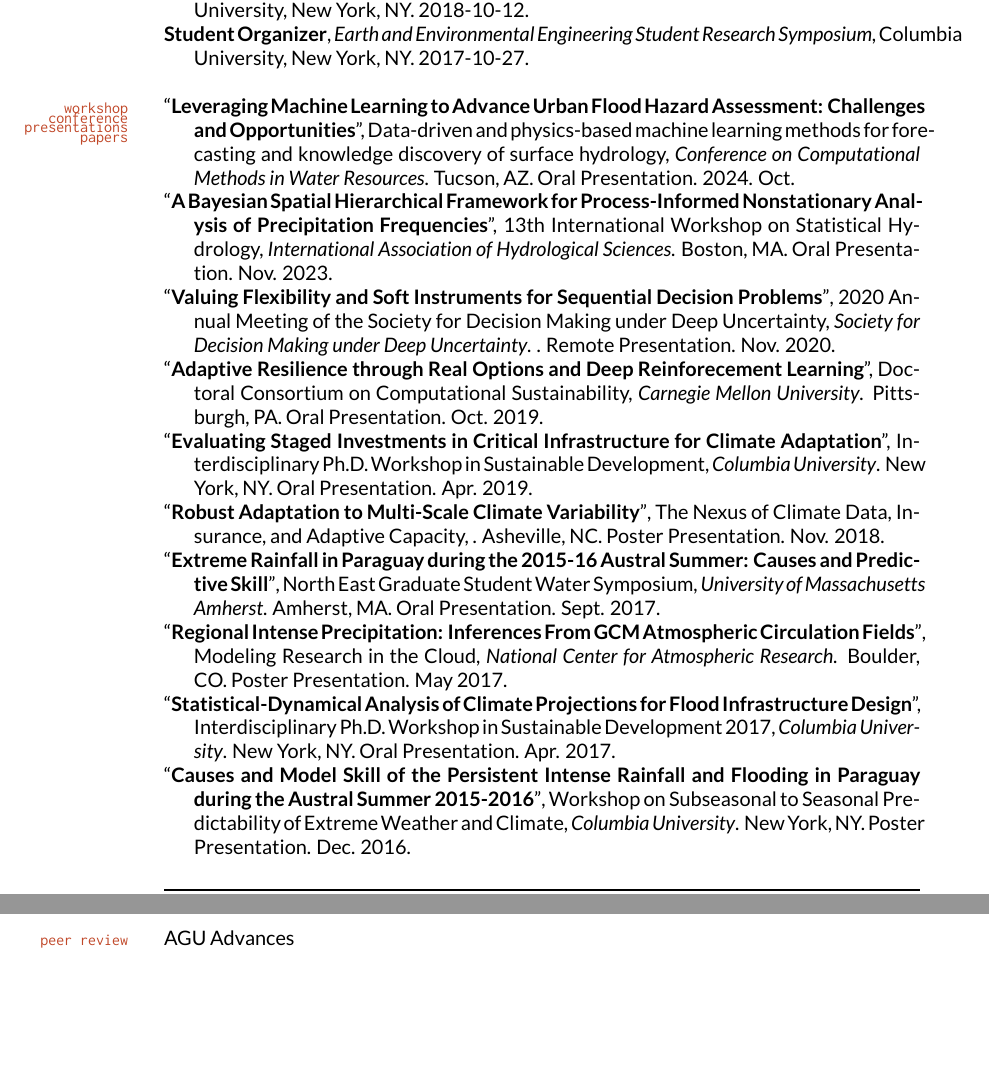
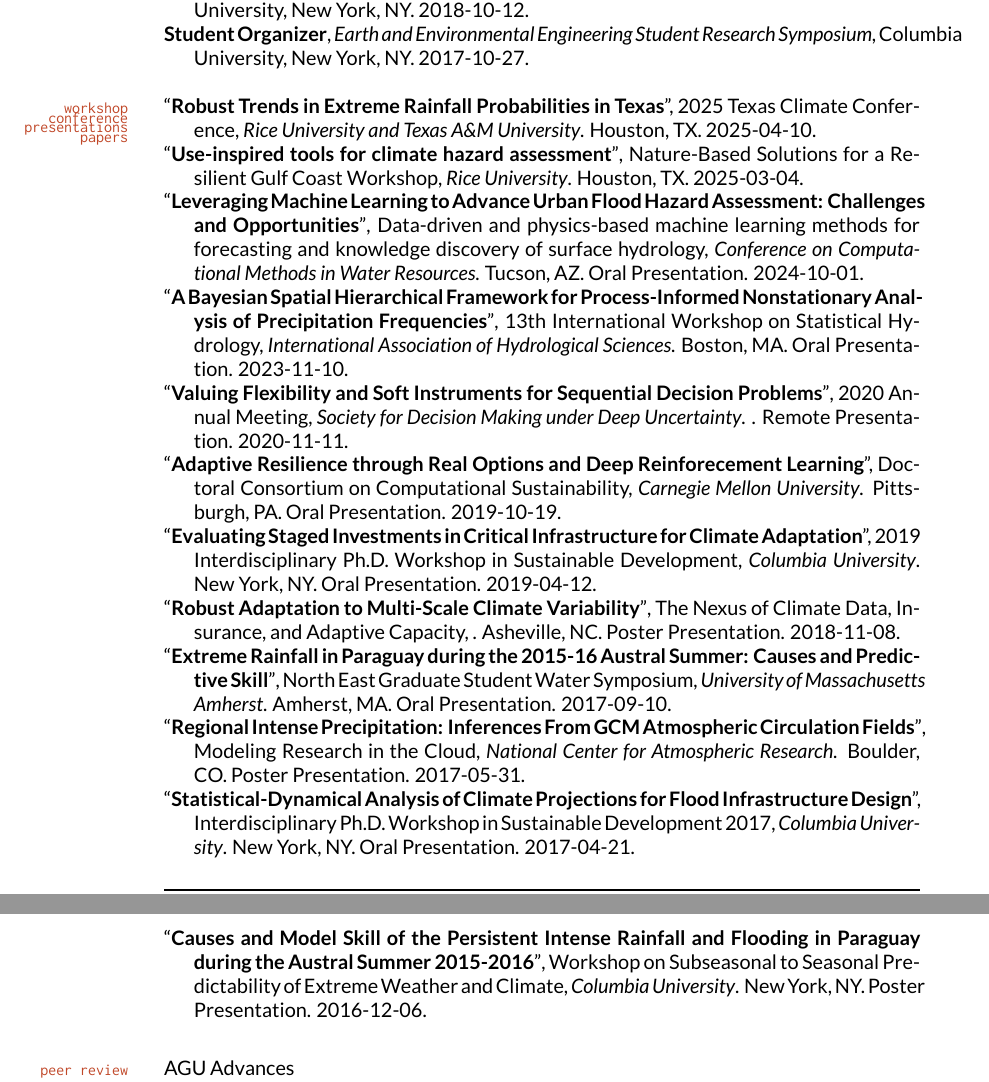
Before and after one commit to vsrikrish/my-cv, a LaTeX CV (docs/Doss-Gollin-CV.tex): two parts of pages 4 and 5 of 5 before the commit and two parts of pages 4 and 5 of 6 after it, joined at a grey line, cut so that both start at the same text, the shorter picture padded with empty space. Compiled offline with XeLaTeX.

Commit message:
update CV

```diff
--- a/docs/Doss-Gollin-CV.tex
+++ b/docs/Doss-Gollin-CV.tex
@@ -480,25 +480,29 @@
 
 \begin{itemize}[label={}]
 
-  \item \enquote{\textbf{Leveraging Machine Learning to Advance Urban Flood Hazard Assessment: Challenges and Opportunities}}, Data-driven and physics-based machine learning methods for forecasting and knowledge discovery of surface hydrology,  \textit{Conference on Computational Methods in Water Resources}. Tucson, AZ. Oral Presentation. 2024. Oct.
+  \item \enquote{\textbf{Robust Trends in Extreme Rainfall Probabilities in Texas}}, 2025 Texas Climate Conference,  \textit{Rice University and Texas A\&M University}. Houston, TX. 2025-04-10.
 
-  \item \enquote{\textbf{A Bayesian Spatial Hierarchical Framework for Process-Informed Nonstationary Analysis of Precipitation Frequencies}}, 13th International Workshop on Statistical Hydrology,  \textit{International Association of Hydrological Sciences}. Boston, MA. Oral Presentation. Nov. 2023.
+  \item \href{https://events.rice.edu/event/nbs-workshop#!view/all}{\enquote{\textbf{Use-inspired tools for climate hazard assessment}}}, Nature-Based Solutions for a Resilient Gulf Coast Workshop,  \textit{Rice University}. Houston, TX. 2025-03-04.
 
-  \item \href{https://2020.deepuncertainty.org/program}{\enquote{\textbf{Valuing Flexibility and Soft Instruments for Sequential Decision Problems}}}, 2020 Annual Meeting of the Society for Decision Making under Deep Uncertainty,  \textit{Society for Decision Making under Deep Uncertainty}. . Remote Presentation. Nov. 2020.
+  \item \href{https://cmwrconference.org/wp-content/uploads/2024/09/CMWR-2024-Agenda-Full.pdf}{\enquote{\textbf{Leveraging Machine Learning to Advance Urban Flood Hazard Assessment: Challenges and Opportunities}}}, Data-driven and physics-based machine learning methods for forecasting and knowledge discovery of surface hydrology,  \textit{Conference on Computational Methods in Water Resources}. Tucson, AZ. Oral Presentation. 2024-10-01.
 
-  \item \enquote{\textbf{Adaptive Resilience through Real Options and Deep Reinforecement Learning}}, Doctoral Consortium on Computational Sustainability,  \textit{Carnegie Mellon University}. Pittsburgh,  PA. Oral Presentation. Oct. 2019.
+  \item \href{https://iahs.info/uploads/Commissions/ICSH/STAHY%202023%20Program%20Public.pdf}{\enquote{\textbf{A Bayesian Spatial Hierarchical Framework for Process-Informed Nonstationary Analysis of Precipitation Frequencies}}}, 13th International Workshop on Statistical Hydrology,  \textit{International Association of Hydrological Sciences}. Boston, MA. Oral Presentation. 2023-11-10.
 
-  \item \enquote{\textbf{Evaluating Staged Investments in Critical Infrastructure for Climate Adaptation}}, Interdisciplinary Ph.D. Workshop in Sustainable Development,  \textit{Columbia University}. New York, NY. Oral Presentation. Apr. 2019.
+  \item \href{https://2020.deepuncertainty.org/program}{\enquote{\textbf{Valuing Flexibility and Soft Instruments for Sequential Decision Problems}}}, 2020 Annual Meeting,  \textit{Society for Decision Making under Deep Uncertainty}. . Remote Presentation. 2020-11-11.
 
-  \item \href{https://doi.org/10.6084/m9.figshare.8277002.v1}{\enquote{\textbf{Robust Adaptation to Multi-Scale Climate Variability}}}, The Nexus of Climate Data, Insurance, and Adaptive Capacity,  \textit{}. Asheville, NC. Poster Presentation. Nov. 2018.
+  \item \enquote{\textbf{Adaptive Resilience through Real Options and Deep Reinforecement Learning}}, Doctoral Consortium on Computational Sustainability,  \textit{Carnegie Mellon University}. Pittsburgh,  PA. Oral Presentation. 2019-10-19.
 
-  \item \href{https://doi.org/10.6084/m9.figshare.8277128.v2}{\enquote{\textbf{Extreme Rainfall in Paraguay during the 2015-16 Austral Summer: Causes and Predictive Skill}}}, North East Graduate Student Water Symposium,  \textit{University of Massachusetts Amherst}. Amherst, MA. Oral Presentation. Sept. 2017.
+  \item \enquote{\textbf{Evaluating Staged Investments in Critical Infrastructure for Climate Adaptation}}, 2019 Interdisciplinary Ph.D. Workshop in Sustainable Development,  \textit{Columbia University}. New York, NY. Oral Presentation. 2019-04-12.
 
-  \item \href{https://doi.org/10.6084/m9.figshare.8277167.v1}{\enquote{\textbf{Regional Intense Precipitation: Inferences From GCM Atmospheric Circulation Fields}}}, Modeling Research in the Cloud,  \textit{National Center for Atmospheric Research}. Boulder, CO. Poster Presentation. May 2017.
+  \item \href{https://doi.org/10.6084/m9.figshare.8277002.v1}{\enquote{\textbf{Robust Adaptation to Multi-Scale Climate Variability}}}, The Nexus of Climate Data, Insurance, and Adaptive Capacity,  . Asheville, NC. Poster Presentation. 2018-11-08.
 
-  \item \enquote{\textbf{Statistical-Dynamical Analysis of Climate Projections for Flood Infrastructure Design}}, Interdisciplinary Ph.D. Workshop in Sustainable Development 2017,  \textit{Columbia University}. New York, NY. Oral Presentation. Apr. 2017.
+  \item \href{https://doi.org/10.6084/m9.figshare.8277128.v2}{\enquote{\textbf{Extreme Rainfall in Paraguay during the 2015-16 Austral Summer: Causes and Predictive Skill}}}, North East Graduate Student Water Symposium,  \textit{University of Massachusetts Amherst}. Amherst, MA. Oral Presentation. 2017-09-10.
 
-  \item \href{https://doi.org/10.13140/RG.2.2.20146.30406}{\enquote{\textbf{Causes and Model Skill of the Persistent Intense Rainfall and Flooding in Paraguay during the Austral Summer 2015-2016}}}, Workshop on Subseasonal to Seasonal Predictability of Extreme Weather and Climate,  \textit{Columbia University}. New York, NY. Poster Presentation. Dec. 2016.
+  \item \href{https://doi.org/10.6084/m9.figshare.8277167.v1}{\enquote{\textbf{Regional Intense Precipitation: Inferences From GCM Atmospheric Circulation Fields}}}, Modeling Research in the Cloud,  \textit{National Center for Atmospheric Research}. Boulder, CO. Poster Presentation. 2017-05-31.
+
+  \item \enquote{\textbf{Statistical-Dynamical Analysis of Climate Projections for Flood Infrastructure Design}}, Interdisciplinary Ph.D. Workshop in Sustainable Development 2017,  \textit{Columbia University}. New York, NY. Oral Presentation. 2017-04-21.
+
+  \item \href{https://doi.org/10.13140/RG.2.2.20146.30406}{\enquote{\textbf{Causes and Model Skill of the Persistent Intense Rainfall and Flooding in Paraguay during the Austral Summer 2015-2016}}}, Workshop on Subseasonal to Seasonal Predictability of Extreme Weather and Climate,  \textit{Columbia University}. New York, NY. Poster Presentation. 2016-12-06.
 
 \end{itemize}
 
```
Also changed, not shown: docs/Doss-Gollin-CV.pdf.
